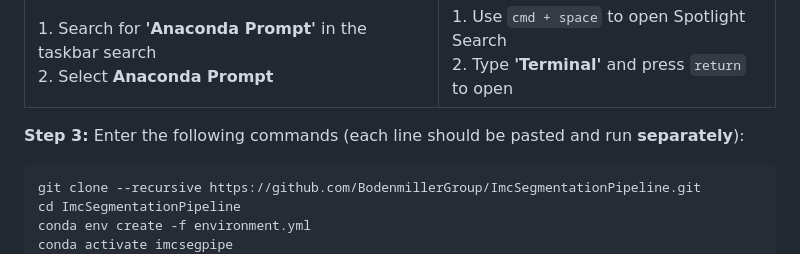
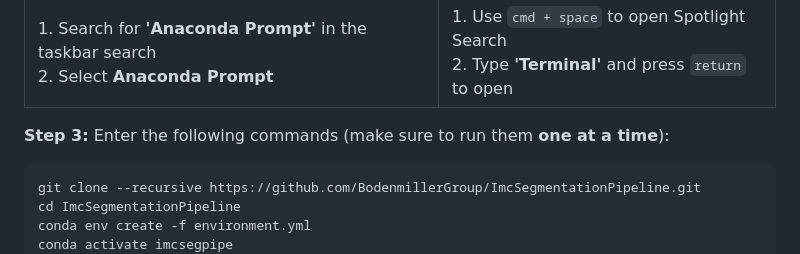
Before and after one commit to CVR-MucosalImmunology/IMC, a Markdown page: README.md, the part around the change. Rendered like a GitHub page.

```diff
--- a/README.md
+++ b/README.md
@@ -17,7 +17,7 @@ Anaconda is a program used to install packages needed for many steps of the pipe
 
 </div>
 
-**Step 3:** Enter the following commands (each line should be pasted and run **separately**):
+**Step 3:** Enter the following commands (make sure to run them **one at a time**):
 
 ~~~~sh
 git clone --recursive https://github.com/BodenmillerGroup/ImcSegmentationPipeline.git
```
